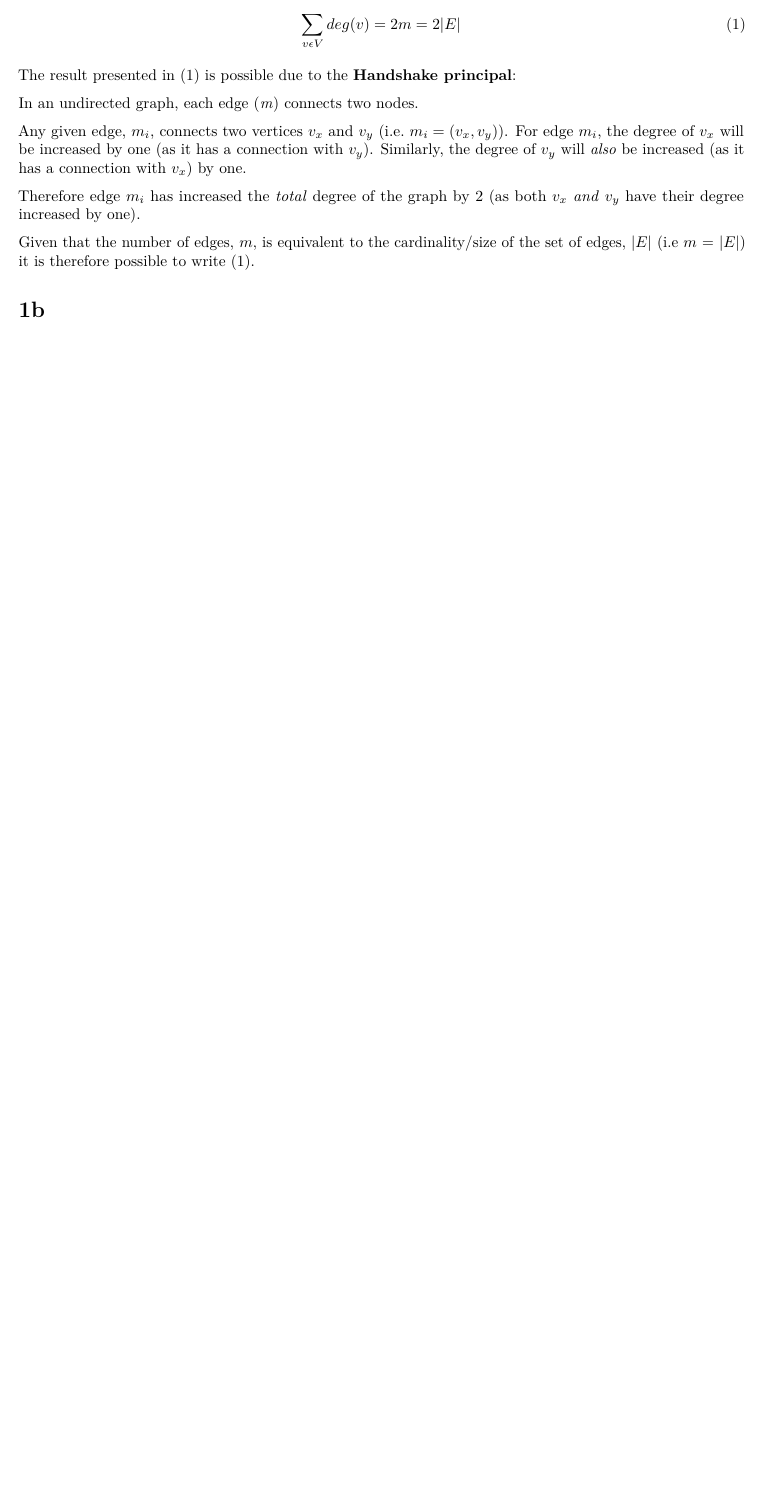
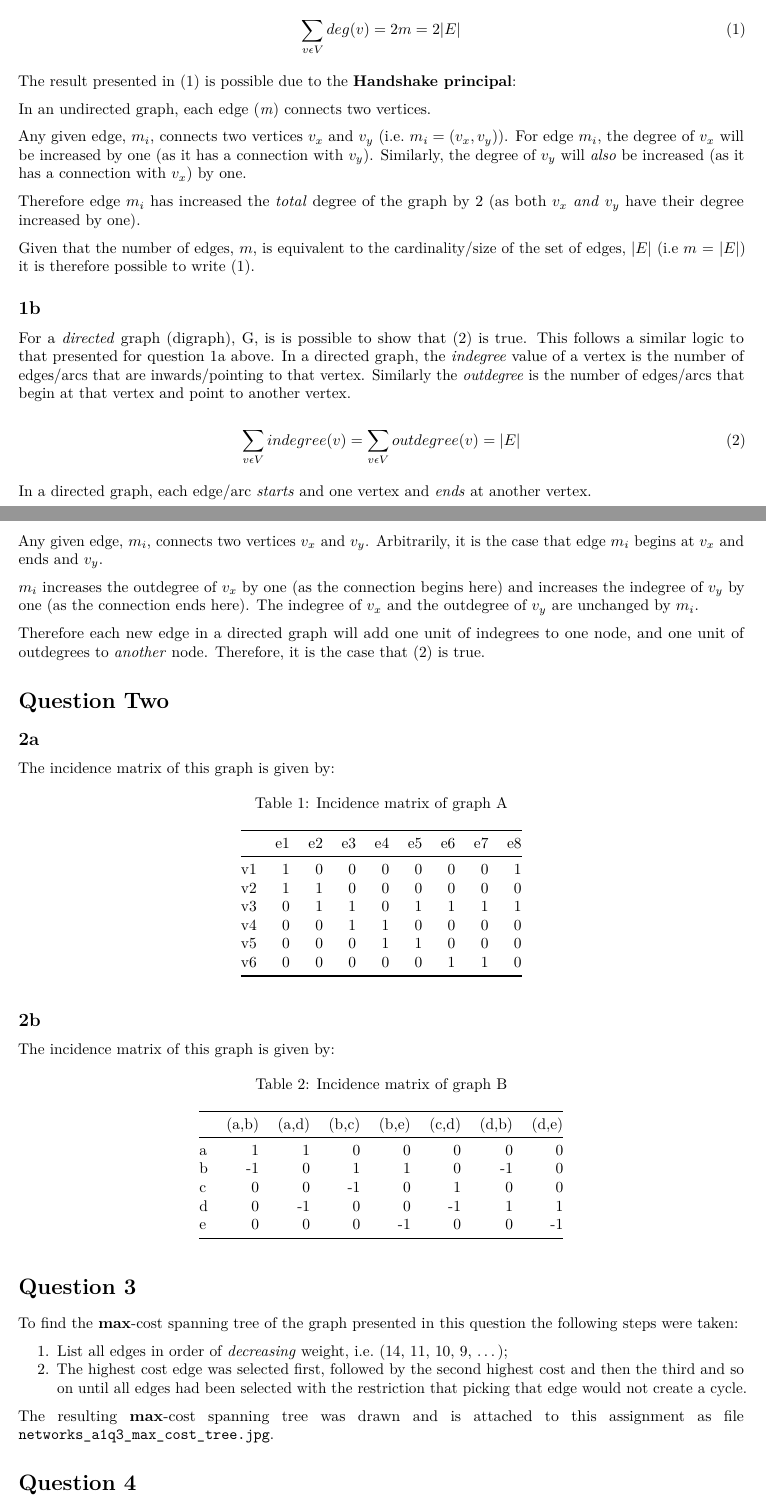
Before and after one commit to Jim89/icl, an R Markdown document (networks/hw/hw1/Leach_Jim_HW1.Rmd): part of the page before the commit and two parts of pages 1 and 2 of 3 after it, the two joined at a grey line, cut so that both start at the same text, the shorter picture padded with empty space. Rendered offline with R 4.5, knitr and Pandoc, then LaTeX, with nearby package versions.

Commit message:
Add text responses for questions 1 - 6

````diff
--- a/networks/hw/hw1/Leach_Jim_HW1.Rmd
+++ b/networks/hw/hw1/Leach_Jim_HW1.Rmd
@@ -21,7 +23,7 @@ A graph is often denoted as $G = (V, E)$, that is a set of vertices (V) and edge
 
 The result presented in \eqref{eq:1a} is possible due to the __Handshake principal__:
 
-In an undirected graph, each edge (_m_) connects two nodes.
+In an undirected graph, each edge (_m_) connects two vertices.
 
 Any given edge, $m_i$, connects two vertices $v_x$ and $v_y$ (i.e. $m_i = (v_x, v_y)$). For edge $m_i$, the degree of $v_x$ will be increased by one (as it has a connection with $v_y$). Similarly, the degree of $v_y$ will _also_ be increased (as it has a connection with $v_x$) by one.
 
@@ -29,4 +31,68 @@ Therefore edge $m_i$ has increased the _total_ degree of the graph by 2 (as both
 
 Given that  the number of edges, $m$, is equivalent to the cardinality/size of the set of edges, $|E|$ (i.e $m$ = $|E|$) it is therefore possible to write \eqref{eq:1a}.
 
-# 1b
+## 1b
+
+For a _directed_ graph (digraph), G, is is possible to show that \eqref{eq:1b} is true. This follows a similar logic to that presented for question 1a above. In a directed graph, the _indegree_ value of a vertex is the number of edges/arcs that are inwards/pointing to that vertex. Similarly the _outdegree_ is the number of edges/arcs that begin at that vertex and point to another vertex.
+
+\begin{equation}\label{eq:1b}
+\sum_{v\epsilon V} indegree(v) = \sum_{v\epsilon V} outdegree(v) = |E|
+\end{equation}
+
+In a directed graph, each edge/arc _starts_ and one vertex and _ends_ at another vertex.
+
+Any given edge, $m_i$, connects two vertices $v_x$ and $v_y$. Arbitrarily, it is the case that edge $m_i$ begins at $v_x$ and ends and $v_y$.
+
+$m_i$ increases the outdegree of $v_x$ by one (as the connection begins here) and increases the indegree of $v_y$ by one (as the connection ends here). The indegree of $v_x$ and the outdegree of $v_y$ are unchanged by $m_i$.
+
+Therefore each new edge in a directed graph will add one unit of indegrees to one node, and one unit of outdegrees to _another_ node. Therefore, it is the case that \eqref{eq:1b} is true.
+
+# Question Two
+
+## 2a
+
+The incidence matrix of this graph is given by:
+
+```{r 2a_incidence, echo = FALSE}
+library(knitr)
+tbl <- data.frame(vertex = paste0("v", 1:6),
+                  e1 = c(1, 1, 0, 0, 0, 0),
+                  e2 = c(0, 1, 1, 0, 0, 0),
+                  e3 = c(0, 0, 1, 1, 0, 0),
+                  e4 = c(0, 0, 0, 1, 1, 0),
+                  e5 = c(0, 0, 1, 0, 1, 0),
+                  e6 = c(0, 0, 1, 0, 0, 1),
+                  e7 = c(0, 0, 1, 0, 0, 1),
+                  e7 = c(1, 0, 1, 0, 0, 0))
+kable(tbl, caption = "Incidence matrix of graph A", col.names = c("", paste0("e", 1:8)))
+```
+
+## 2b
+
+The incidence matrix of this graph is given by:
+
+```{r 2b_incidence, echo = FALSE}
+library(knitr)
+tbl <- data.frame(vertex = c("a", "b", "c", "d", "e"),
+                  ab = c(1, -1, 0, 0, 0),
+                  ad = c(1, 0, 0, -1, 0),
+                  bc = c(0, 1, -1, 0, 0),
+                  be = c(0, 1, 0, 0, -1),
+                  cd = c(0, 0, 1, -1, 0),
+                  db = c(0, -1, 0, 1, 0),
+                  de = c(0, 0, 0, 1, -1))
+kable(tbl, caption = "Incidence matrix of graph B",
+      col.names = c("", "(a,b)", "(a,d)", "(b,c)", "(b,e)", "(c,d)",
+                    "(d,b)","(d,e)"))
+```
+
+# Question 3
+
+To find the __max__-cost spanning tree of the graph presented in this question the following steps were taken:
+
+1. List all edges in order of _decreasing_ weight, i.e. (14, 11, 10, 9, ...);
+2. The highest cost edge was selected first, followed by the second highest cost and then the third and so on until all edges had been selected with the restriction that picking that edge would not create a cycle.
+
+The resulting __max__-cost spanning tree was drawn and is attached to this assignment as file `networks_a1q3_max_cost_tree.jpg`.
+
+# Question 4
````
Also changed, not shown: networks/hw/hw1/Leach_Jim_HW1.Rmd (28 more changed lines).
